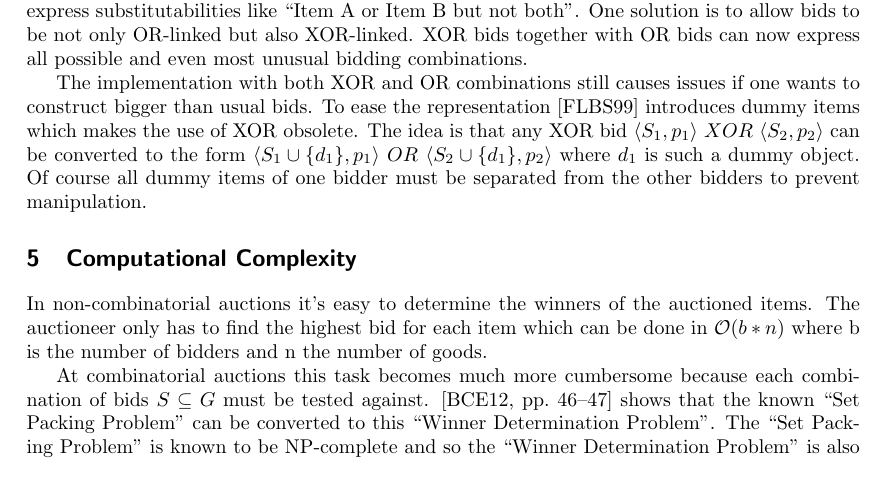
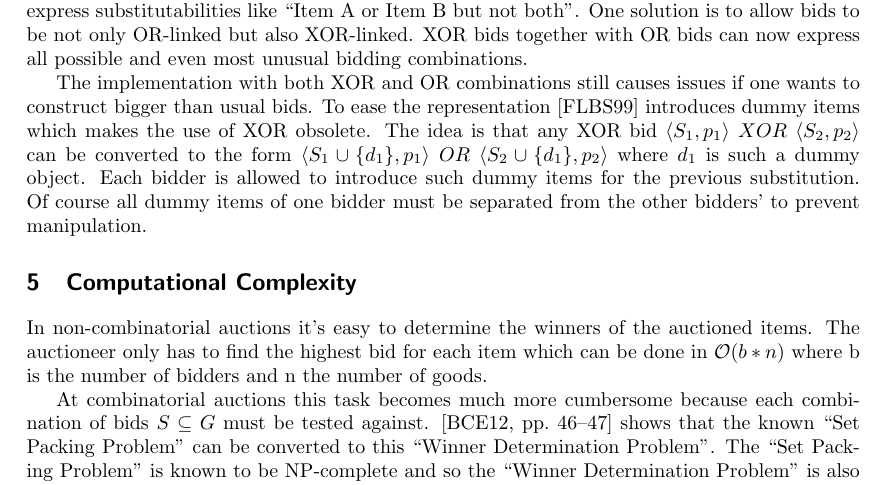
Before and after one commit to bountin/Wissenschaftliches-Arbeiten, a LaTeX document (paper.tex): part of page 6 of 8, cut so that both start at the same text. Compiled offline with pdfLaTeX.

Commit message:
Adding another sentence to the dummy item description for clarity

```diff
--- a/paper.tex
+++ b/paper.tex
@@ -125,7 +125,7 @@ The next logical step is to use propositional logic to express a single bid whic
 
 Still, neither with the first approach, nor with the OR-connected atomic bids, it is possible to express substitutabilities like ``Item A or Item B but not both''. One solution is to allow bids to be not only OR-linked but also XOR-linked. XOR bids together with OR bids can now express all possible and even most unusual bidding combinations.
 
-The implementation with both XOR and OR combinations still causes issues if one wants to construct bigger than usual bids. To ease the representation \cite{FLBS99} introduces dummy items which makes the use of XOR obsolete. The idea is that any XOR bid $\langle S_1, p_1 \rangle \ XOR \ \langle S_2, p_2 \rangle $ can be converted to the form $\langle S_1 \cup \{d_1\}, p_1 \rangle \ OR \ \langle S_2 \cup \{d_1\}, p_2 \rangle $ where $d_1$ is such a dummy object. Of course all dummy items of one bidder must be separated from the other bidders to prevent manipulation.
+The implementation with both XOR and OR combinations still causes issues if one wants to construct bigger than usual bids. To ease the representation \cite{FLBS99} introduces dummy items which makes the use of XOR obsolete. The idea is that any XOR bid $\langle S_1, p_1 \rangle \ XOR \ \langle S_2, p_2 \rangle $ can be converted to the form $\langle S_1 \cup \{d_1\}, p_1 \rangle \ OR \ \langle S_2 \cup \{d_1\}, p_2 \rangle $ where $d_1$ is such a dummy object. Each bidder is allowed to introduce such dummy items for the previous substitution. Of course all dummy items of one bidder must be separated from the other bidders' to prevent manipulation.
 
 \section{Computational Complexity}
 
```
Also changed, not shown: review-log.tex (+1 -0 lines).
